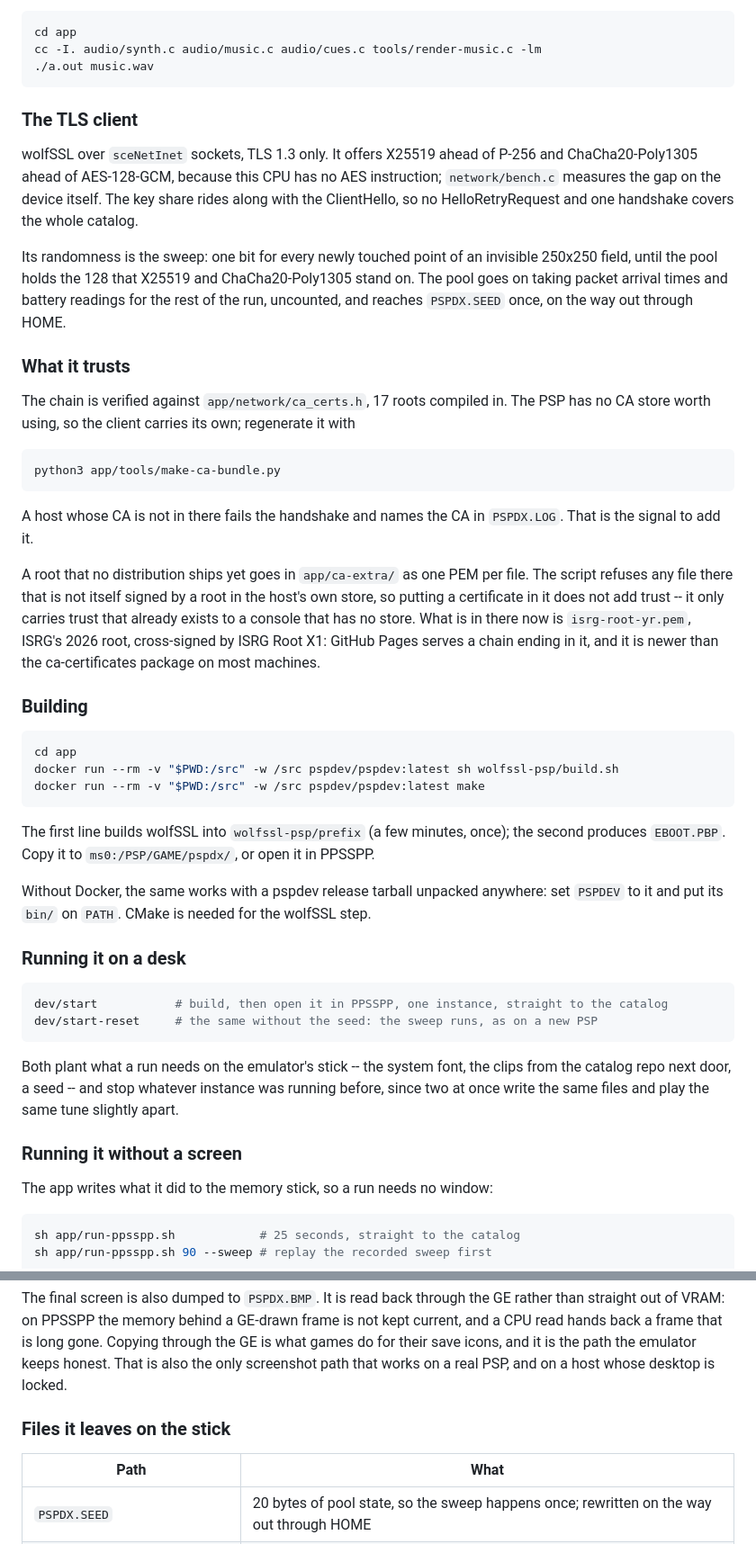
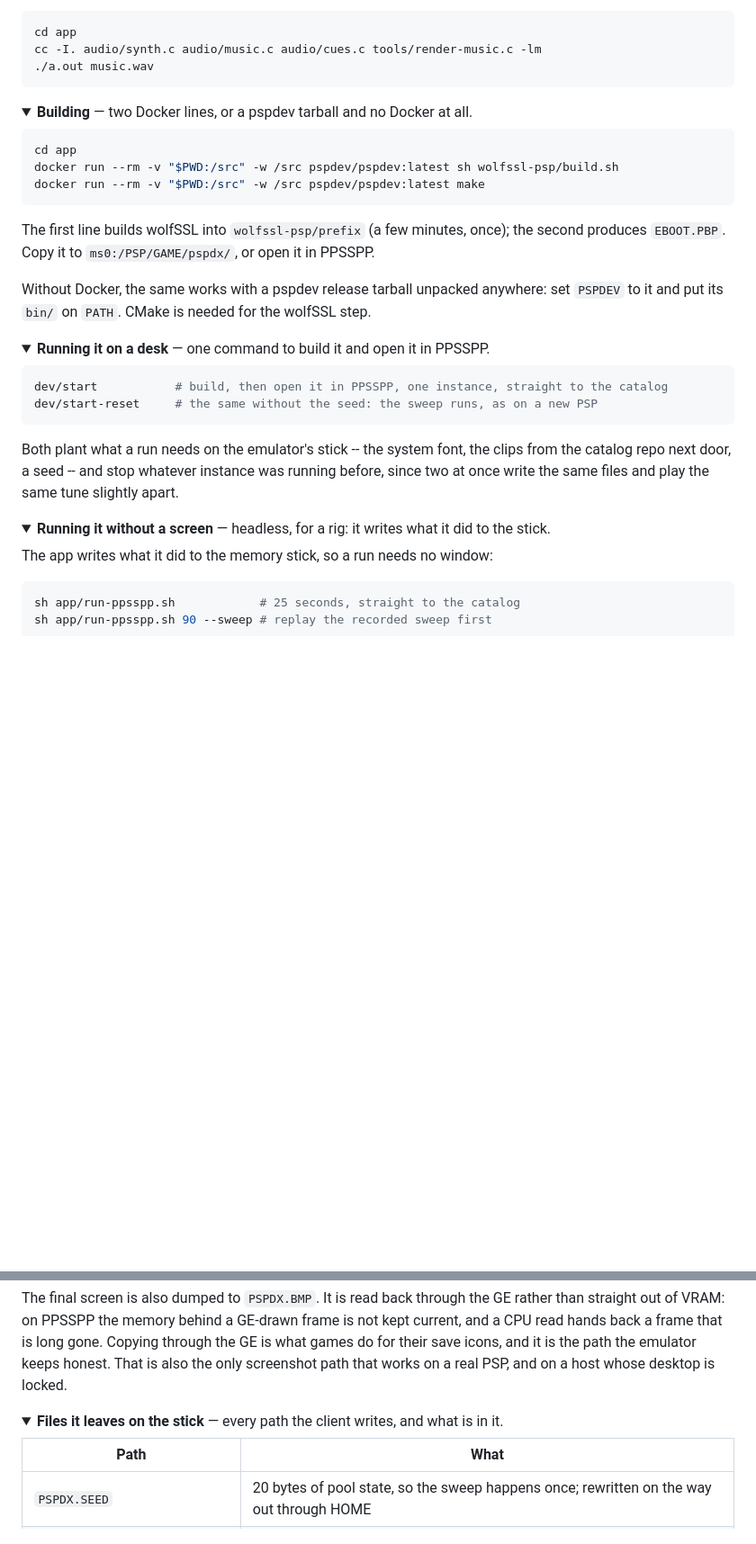
Before and after one commit to chriopter/pspdx, a Markdown page: README.md, 2 parts joined by grey strips. Shown at 90% size. GitHub-like rendering; folded sections open; blank space fills up the shorter version.

````diff
--- a/README.md
+++ b/README.md
@@ -162,41 +204,10 @@ cc -I. audio/synth.c audio/music.c audio/cues.c tools/render-music.c -lm
 ./a.out music.wav
 ```
 
-### The TLS client
+</details>
 
-wolfSSL over `sceNetInet` sockets, TLS 1.3 only. It offers X25519 ahead of
-P-256 and ChaCha20-Poly1305 ahead of AES-128-GCM, because this CPU has no AES
-instruction; `network/bench.c` measures the gap on the device itself. The key
-share rides along with the ClientHello, so no HelloRetryRequest and one
-handshake covers the whole catalog.
-
-Its randomness is the sweep: one bit for every newly touched point of an
-invisible 250x250 field, until the pool holds the 128 that X25519 and
-ChaCha20-Poly1305 stand on. The pool goes on taking packet arrival times and
-battery readings for the rest of the run, uncounted, and reaches `PSPDX.SEED`
-once, on the way out through HOME.
-
-### What it trusts
-
-The chain is verified against `app/network/ca_certs.h`, 17 roots compiled in. The
-PSP has no CA store worth using, so the client carries its own; regenerate it with
-
-```sh
-python3 app/tools/make-ca-bundle.py
-```
-
-A host whose CA is not in there fails the handshake and names the CA in
-`PSPDX.LOG`. That is the signal to add it.
-
-A root that no distribution ships yet goes in `app/ca-extra/` as one PEM per
-file. The script refuses any file there that is not itself signed by a root in
-the host's own store, so putting a certificate in it does not add trust -- it
-only carries trust that already exists to a console that has no store. What is
-in there now is `isrg-root-yr.pem`, ISRG's 2026 root, cross-signed by ISRG Root
-X1: GitHub Pages serves a chain ending in it, and it is newer than the
-ca-certificates package on most machines.
-
-### Building
+<details>
+<summary><b>Building</b> — two Docker lines, or a pspdev tarball and no Docker at all.</summary>
 
 ```sh
 cd app
@@ -212,7 +223,10 @@ Without Docker, the same works with a pspdev release tarball unpacked
 anywhere: set `PSPDEV` to it and put its `bin/` on `PATH`. CMake is needed for
 the wolfSSL step.
 
-### Running it on a desk
+</details>
+
+<details>
+<summary><b>Running it on a desk</b> — one command to build it and open it in PPSSPP.</summary>
 
 ```sh
 dev/start           # build, then open it in PPSSPP, one instance, straight to the catalog
@@ -224,7 +238,10 @@ the clips from the catalog repo next door, a seed -- and stop whatever
 instance was running before, since two at once write the same files and
 play the same tune slightly apart.
 
-### Running it without a screen
+</details>
+
+<details>
+<summary><b>Running it without a screen</b> — headless, for a rig: it writes what it did to the stick.</summary>
 
 The app writes what it did to the memory stick, so a run needs no window:
 
@@ -261,7 +278,10 @@ gone. Copying through the GE is what games do for their save icons, and it
 is the path the emulator keeps honest. That is also the only screenshot path
 that works on a real PSP, and on a host whose desktop is locked.
 
-### Files it leaves on the stick
+</details>
+
+<details>
+<summary><b>Files it leaves on the stick</b> — every path the client writes, and what is in it.</summary>
 
 | Path | What |
 |---|---|
````
Also changed, not shown: other parts of README.md (+57 -13 lines).
